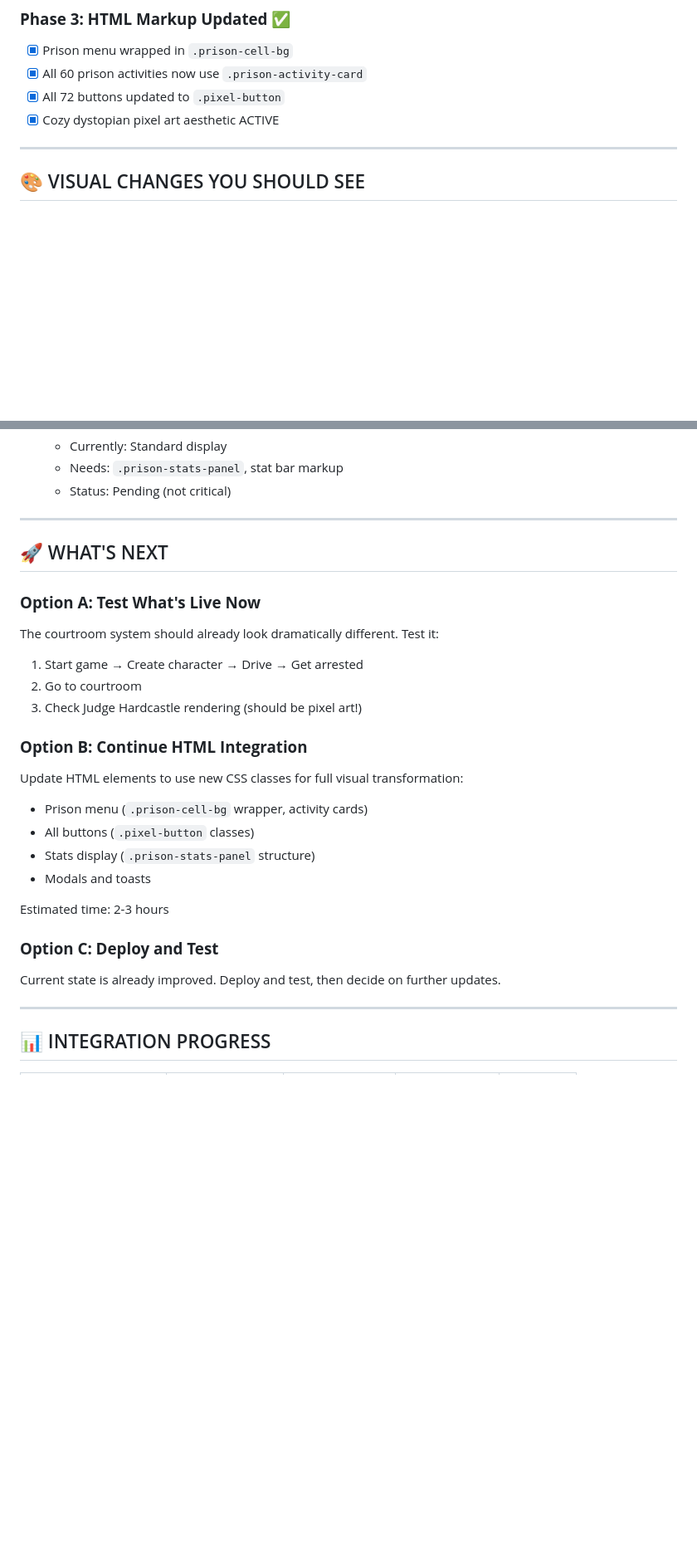
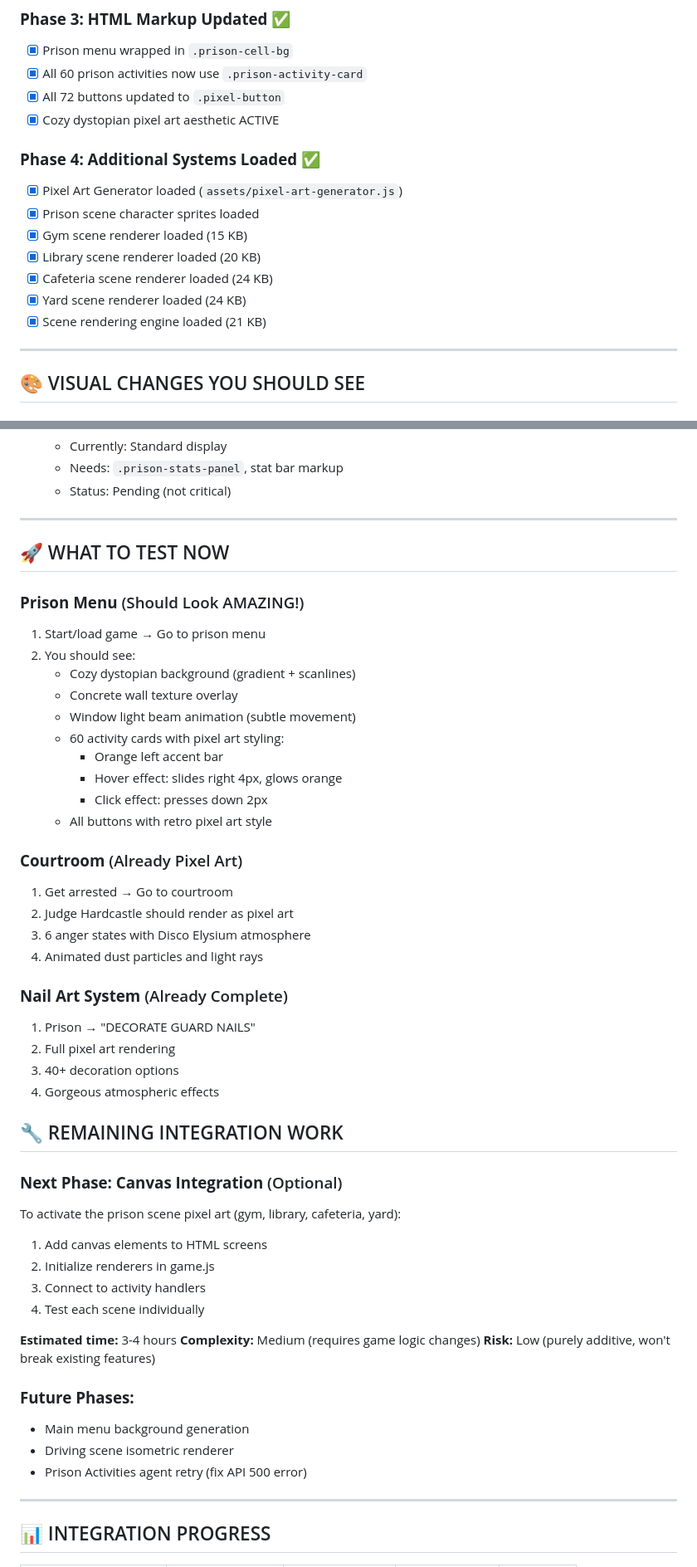
Before and after one commit to githumps/vroom-vroom, a Markdown page: INTEGRATION_STATUS.md, 2 parts joined by grey strips. Shown at 83% size. Drawn GitHub-style; blank space fills up the shorter version.

Commit message:
docs: final integration status - Phase 4 complete with testing recommendations

```diff
--- a/INTEGRATION_STATUS.md
+++ b/INTEGRATION_STATUS.md
@@ -27,6 +27,15 @@
 - [x] All 60 prison activities now use `.prison-activity-card`
 - [x] All 72 buttons updated to `.pixel-button`
 - [x] Cozy dystopian pixel art aesthetic ACTIVE
+
+### **Phase 4: Additional Systems Loaded** ✅
+- [x] Pixel Art Generator loaded (`assets/pixel-art-generator.js`)
+- [x] Prison scene character sprites loaded
+- [x] Gym scene renderer loaded (15 KB)
+- [x] Library scene renderer loaded (20 KB)
+- [x] Cafeteria scene renderer loaded (24 KB)
+- [x] Yard scene renderer loaded (24 KB)
+- [x] Scene rendering engine loaded (21 KB)
 
 ---
 
@@ -67,25 +76,49 @@ Full pixel art aesthetic now active across prison system:
 
 ---
 
-## 🚀 WHAT'S NEXT
+## 🚀 WHAT TO TEST NOW
 
-### **Option A: Test What's Live Now**
-The courtroom system should already look dramatically different. Test it:
-1. Start game → Create character → Drive → Get arrested
-2. Go to courtroom
-3. Check Judge Hardcastle rendering (should be pixel art!)
+### **Prison Menu** (Should Look AMAZING!)
+1. Start/load game → Go to prison menu
+2. You should see:
+   - Cozy dystopian background (gradient + scanlines)
+   - Concrete wall texture overlay
+   - Window light beam animation (subtle movement)
+   - 60 activity cards with pixel art styling:
+     - Orange left accent bar
+     - Hover effect: slides right 4px, glows orange
+     - Click effect: presses down 2px
+   - All buttons with retro pixel art style
 
-### **Option B: Continue HTML Integration**
-Update HTML elements to use new CSS classes for full visual transformation:
-- Prison menu (`.prison-cell-bg` wrapper, activity cards)
-- All buttons (`.pixel-button` classes)
-- Stats display (`.prison-stats-panel` structure)
-- Modals and toasts
+### **Courtroom** (Already Pixel Art)
+1. Get arrested → Go to courtroom
+2. Judge Hardcastle should render as pixel art
+3. 6 anger states with Disco Elysium atmosphere
+4. Animated dust particles and light rays
 
-Estimated time: 2-3 hours
+### **Nail Art System** (Already Complete)
+1. Prison → "DECORATE GUARD NAILS"
+2. Full pixel art rendering
+3. 40+ decoration options
+4. Gorgeous atmospheric effects
 
-### **Option C: Deploy and Test**
-Current state is already improved. Deploy and test, then decide on further updates.
+## 🔧 REMAINING INTEGRATION WORK
+
+### **Next Phase: Canvas Integration** (Optional)
+To activate the prison scene pixel art (gym, library, cafeteria, yard):
+1. Add canvas elements to HTML screens
+2. Initialize renderers in game.js
+3. Connect to activity handlers
+4. Test each scene individually
+
+**Estimated time:** 3-4 hours
+**Complexity:** Medium (requires game logic changes)
+**Risk:** Low (purely additive, won't break existing features)
+
+### **Future Phases:**
+- Main menu background generation
+- Driving scene isometric renderer
+- Prison Activities agent retry (fix API 500 error)
 
 ---
 
```
Also changed, not shown: other parts of INTEGRATION_STATUS.md (+39 -10 lines).
